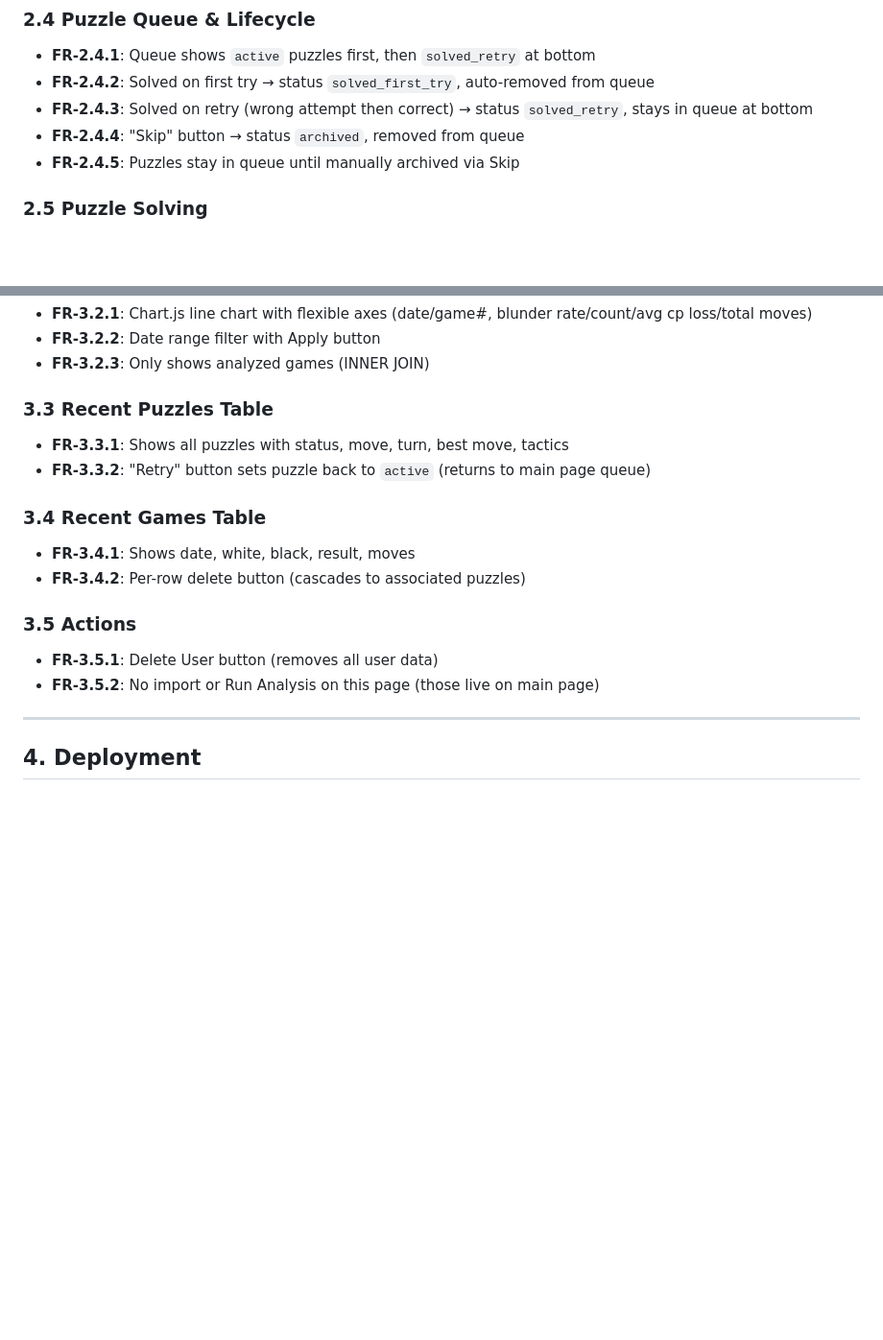
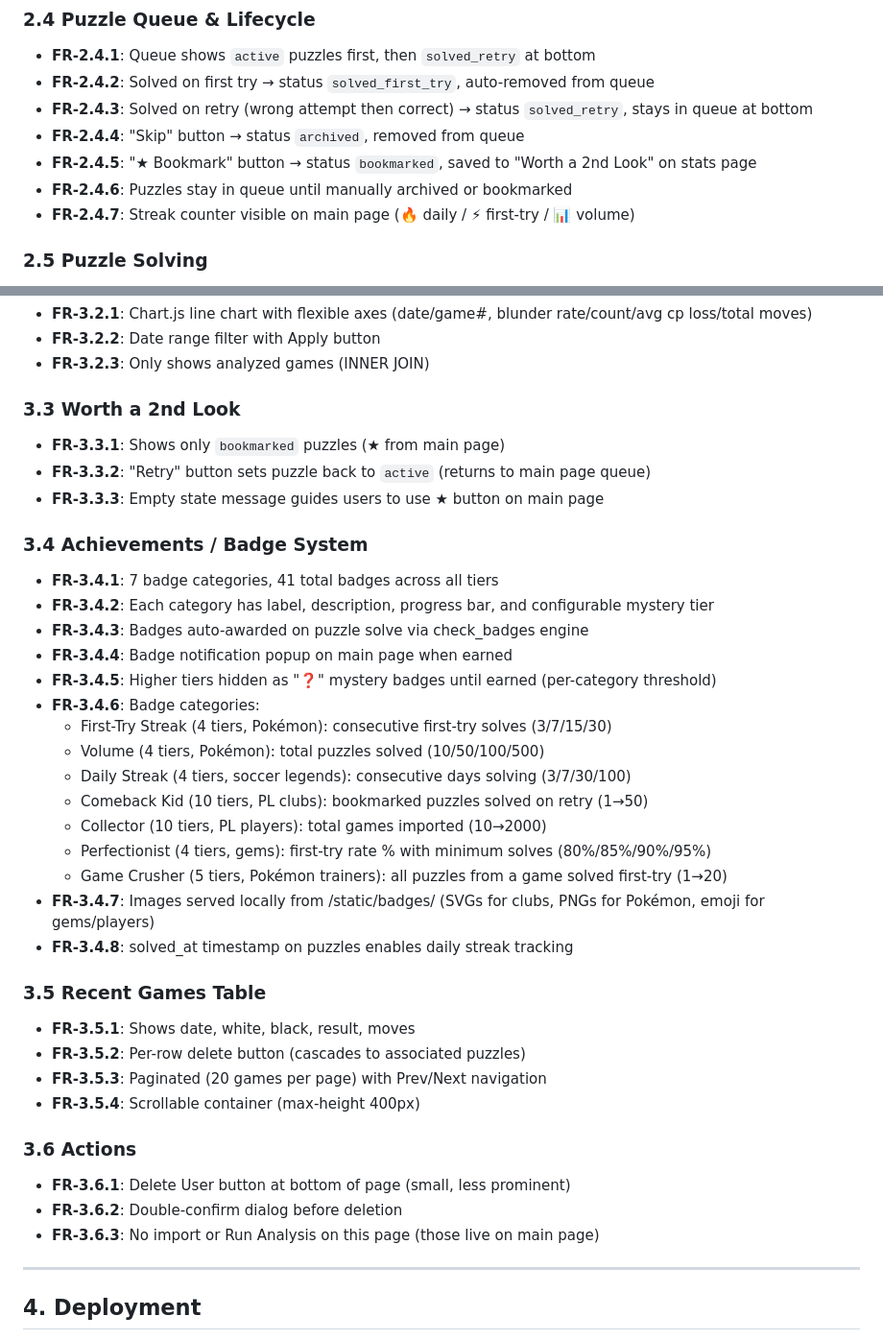
Before and after one commit to charlie029/fischer_chess, a Markdown page: REQUIREMENTS.md, 2 parts joined by grey strips. Shown at 96% size. Rendered like a GitHub page; blank space fills up the shorter version.

Commit message:
Update REQUIREMENTS.md with full badge system and bookmark features

```diff
--- a/REQUIREMENTS.md
+++ b/REQUIREMENTS.md
@@ -54,7 +54,9 @@ Fischer Chess is a chess puzzle generation and training system that extracts blu
 - **FR-2.4.2**: Solved on first try → status `solved_first_try`, auto-removed from queue
 - **FR-2.4.3**: Solved on retry (wrong attempt then correct) → status `solved_retry`, stays in queue at bottom
 - **FR-2.4.4**: "Skip" button → status `archived`, removed from queue
-- **FR-2.4.5**: Puzzles stay in queue until manually archived via Skip
+- **FR-2.4.5**: "★ Bookmark" button → status `bookmarked`, saved to "Worth a 2nd Look" on stats page
+- **FR-2.4.6**: Puzzles stay in queue until manually archived or bookmarked
+- **FR-2.4.7**: Streak counter visible on main page (🔥 daily / ⚡ first-try / 📊 volume)
 
 ### 2.5 Puzzle Solving
 - **FR-2.5.1**: Interactive chessboard with drag-and-drop
@@ -90,17 +92,38 @@ Fischer Chess is a chess puzzle generation and training system that extracts blu
 - **FR-3.2.2**: Date range filter with Apply button
 - **FR-3.2.3**: Only shows analyzed games (INNER JOIN)
 
-### 3.3 Recent Puzzles Table
-- **FR-3.3.1**: Shows all puzzles with status, move, turn, best move, tactics
+### 3.3 Worth a 2nd Look
+- **FR-3.3.1**: Shows only `bookmarked` puzzles (★ from main page)
 - **FR-3.3.2**: "Retry" button sets puzzle back to `active` (returns to main page queue)
+- **FR-3.3.3**: Empty state message guides users to use ★ button on main page
 
-### 3.4 Recent Games Table
-- **FR-3.4.1**: Shows date, white, black, result, moves
-- **FR-3.4.2**: Per-row delete button (cascades to associated puzzles)
+### 3.4 Achievements / Badge System
+- **FR-3.4.1**: 7 badge categories, 41 total badges across all tiers
+- **FR-3.4.2**: Each category has label, description, progress bar, and configurable mystery tier
+- **FR-3.4.3**: Badges auto-awarded on puzzle solve via check_badges engine
+- **FR-3.4.4**: Badge notification popup on main page when earned
+- **FR-3.4.5**: Higher tiers hidden as "❓" mystery badges until earned (per-category threshold)
+- **FR-3.4.6**: Badge categories:
+  - First-Try Streak (4 tiers, Pokémon): consecutive first-try solves (3/7/15/30)
+  - Volume (4 tiers, Pokémon): total puzzles solved (10/50/100/500)
+  - Daily Streak (4 tiers, soccer legends): consecutive days solving (3/7/30/100)
+  - Comeback Kid (10 tiers, PL clubs): bookmarked puzzles solved on retry (1→50)
+  - Collector (10 tiers, PL players): total games imported (10→2000)
+  - Perfectionist (4 tiers, gems): first-try rate % with minimum solves (80%/85%/90%/95%)
+  - Game Crusher (5 tiers, Pokémon trainers): all puzzles from a game solved first-try (1→20)
+- **FR-3.4.7**: Images served locally from /static/badges/ (SVGs for clubs, PNGs for Pokémon, emoji for gems/players)
+- **FR-3.4.8**: solved_at timestamp on puzzles enables daily streak tracking
 
-### 3.5 Actions
-- **FR-3.5.1**: Delete User button (removes all user data)
-- **FR-3.5.2**: No import or Run Analysis on this page (those live on main page)
+### 3.5 Recent Games Table
+- **FR-3.5.1**: Shows date, white, black, result, moves
+- **FR-3.5.2**: Per-row delete button (cascades to associated puzzles)
+- **FR-3.5.3**: Paginated (20 games per page) with Prev/Next navigation
+- **FR-3.5.4**: Scrollable container (max-height 400px)
+
+### 3.6 Actions
+- **FR-3.6.1**: Delete User button at bottom of page (small, less prominent)
+- **FR-3.6.2**: Double-confirm dialog before deletion
+- **FR-3.6.3**: No import or Run Analysis on this page (those live on main page)
 
 ---
 
```
